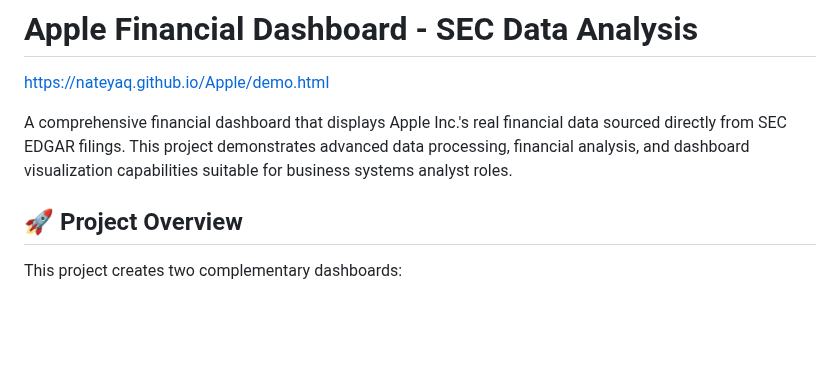
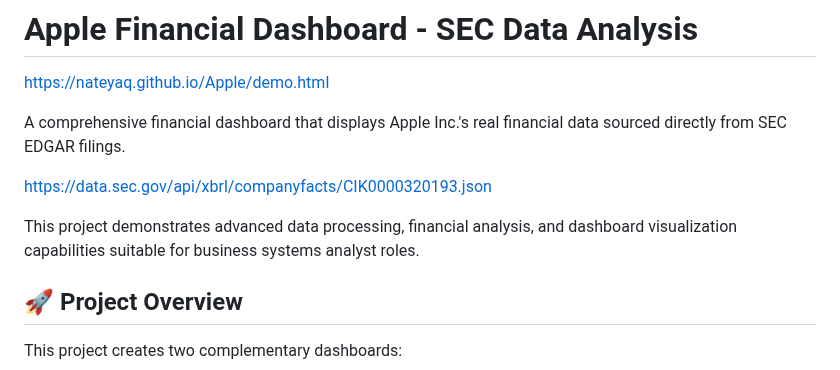
Before and after one commit to nateyaq/Apple, a Markdown page: README.md, the part around the change. Drawn GitHub-style; blank space fills up the shorter version.

Commit message:
Update README.md
added sec api data link

```diff
--- a/README.md
+++ b/README.md
@@ -2,7 +2,11 @@
 
 https://nateyaq.github.io/Apple/demo.html
 
-A comprehensive financial dashboard that displays Apple Inc.'s real financial data sourced directly from SEC EDGAR filings. This project demonstrates advanced data processing, financial analysis, and dashboard visualization capabilities suitable for business systems analyst roles.
+A comprehensive financial dashboard that displays Apple Inc.'s real financial data sourced directly from SEC EDGAR filings.
+
+https://data.sec.gov/api/xbrl/companyfacts/CIK0000320193.json
+
+This project demonstrates advanced data processing, financial analysis, and dashboard visualization capabilities suitable for business systems analyst roles.
 
 ## 🚀 Project Overview
 
```
